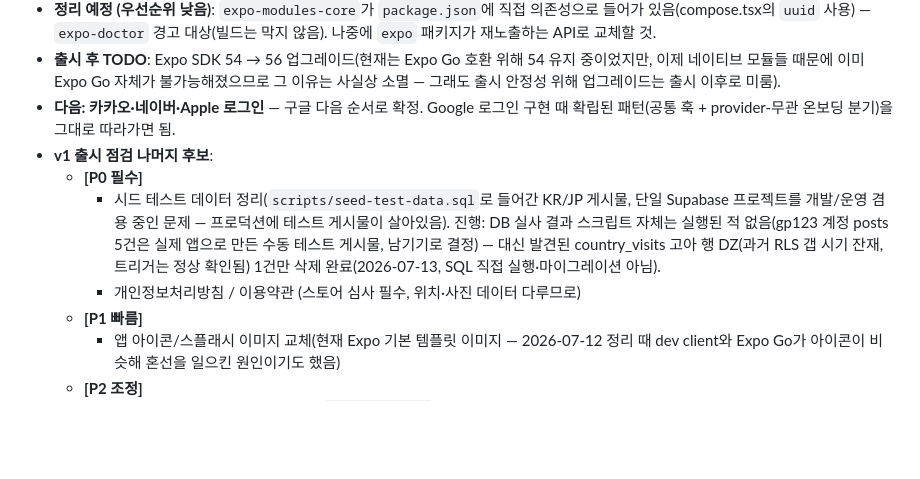
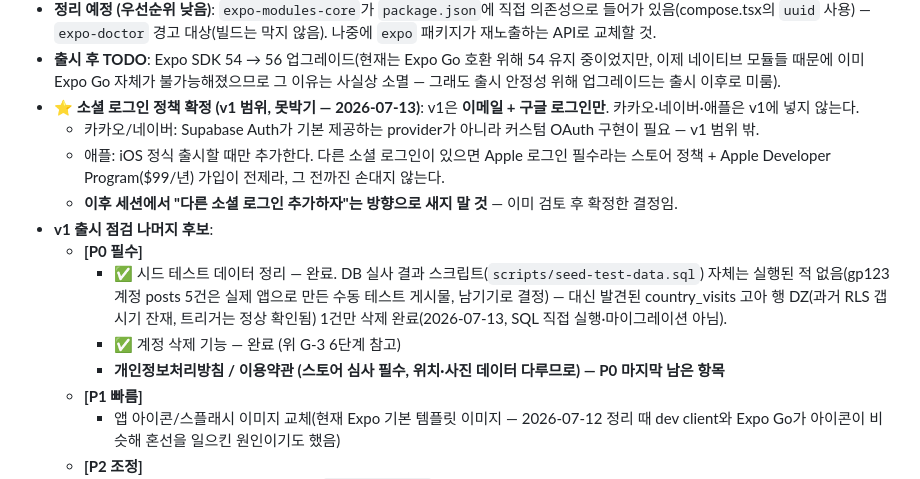
Before and after one commit to 26-park/colormap, a Markdown page: CLAUDE.md, the part around the change. Drawn GitHub-style; blank space fills up the shorter version.

Commit message:
chore: 세션 마무리 - 계정 삭제 완료 + 로그인 정책 확정
Co-Authored-By: Claude Sonnet 5 <noreply@anthropic.com>

```diff
--- a/CLAUDE.md
+++ b/CLAUDE.md
@@ -76,11 +76,15 @@
     - 6단계: **계정 삭제 기능 완료**(2026-07-13) — Supabase 공식 패턴대로 `supabase/functions/delete-account`(Edge Function, service_role)에서 `auth.admin.deleteUser()` 한 번으로 처리, DB 쪽은 전부 FK cascade(profiles→posts→post_media/comments/post_likes, country_visits, friendships)와 G-1 트리거로 자동 정리됨(앱이 개별 테이블을 지우지 않음). Storage(`post-media` 버킷)는 FK 관계가 없어 별도로 `posts/{userId}` prefix `list()`+`remove()`(2단계 재귀, best-effort). 본인 확인은 요청 헤더의 JWT로 `auth.getUser()`를 거쳐 얻은 userId만 사용(body로 안 받음 — 남 계정 삭제 방지). 앱 쪽은 프로필 탭 그리드 최하단(`ListFooterComponent`)에 "계정 삭제" 텍스트 링크 + 2단계 `Alert` 확인(destructive) → `supabase.functions.invoke('delete-account')` → 성공 시 기존 `signOut()` 재사용(로컬 세션+Google 캐시 정리). mini 계정으로 전체 흐름(삭제→signOut→재로그인 시 신규 온보딩) 실기기 검증 완료.
 - **정리 예정 (우선순위 낮음)**: `expo-modules-core`가 `package.json`에 직접 의존성으로 들어가 있음(compose.tsx의 `uuid` 사용) — `expo-doctor` 경고 대상(빌드는 막지 않음). 나중에 `expo` 패키지가 재노출하는 API로 교체할 것.
 - **출시 후 TODO**: Expo SDK 54 → 56 업그레이드(현재는 Expo Go 호환 위해 54 유지 중이었지만, 이제 네이티브 모듈들 때문에 이미 Expo Go 자체가 불가능해졌으므로 그 이유는 사실상 소멸 — 그래도 출시 안정성 위해 업그레이드는 출시 이후로 미룸).
-- **다음: 카카오·네이버·Apple 로그인** — 구글 다음 순서로 확정. Google 로그인 구현 때 확립된 패턴(공통 훅 + provider-무관 온보딩 분기)을 그대로 따라가면 됨.
+- **⭐ 소셜 로그인 정책 확정 (v1 범위, 못박기 — 2026-07-13)**: v1은 **이메일 + 구글 로그인만**. 카카오·네이버·애플은 v1에 넣지 않는다.
+  - 카카오/네이버: Supabase Auth가 기본 제공하는 provider가 아니라 커스텀 OAuth 구현이 필요 — v1 범위 밖.
+  - 애플: iOS 정식 출시할 때만 추가한다. 다른 소셜 로그인이 있으면 Apple 로그인 필수라는 스토어 정책 + Apple Developer Program($99/년) 가입이 전제라, 그 전까진 손대지 않는다.
+  - **이후 세션에서 "다른 소셜 로그인 추가하자"는 방향으로 새지 말 것** — 이미 검토 후 확정한 결정임.
 - **v1 출시 점검 나머지 후보**:
   - **[P0 필수]**
-    - 시드 테스트 데이터 정리(`scripts/seed-test-data.sql`로 들어간 KR/JP 게시물, 단일 Supabase 프로젝트를 개발/운영 겸용 중인 문제 — 프로덕션에 테스트 게시물이 살아있음). 진행: DB 실사 결과 스크립트 자체는 실행된 적 없음(gp123 계정 posts 5건은 실제 앱으로 만든 수동 테스트 게시물, 남기기로 결정) — 대신 발견된 country_visits 고아 행 DZ(과거 RLS 갭 시기 잔재, 트리거는 정상 확인됨) 1건만 삭제 완료(2026-07-13, SQL 직접 실행·마이그레이션 아님).
-    - 개인정보처리방침 / 이용약관 (스토어 심사 필수, 위치·사진 데이터 다루므로)
+    - ✅ 시드 테스트 데이터 정리 — 완료. DB 실사 결과 스크립트(`scripts/seed-test-data.sql`) 자체는 실행된 적 없음(gp123 계정 posts 5건은 실제 앱으로 만든 수동 테스트 게시물, 남기기로 결정) — 대신 발견된 country_visits 고아 행 DZ(과거 RLS 갭 시기 잔재, 트리거는 정상 확인됨) 1건만 삭제 완료(2026-07-13, SQL 직접 실행·마이그레이션 아님).
+    - ✅ 계정 삭제 기능 — 완료 (위 G-3 6단계 참고)
+    - **개인정보처리방침 / 이용약관 (스토어 심사 필수, 위치·사진 데이터 다루므로) — P0 마지막 남은 항목**
   - **[P1 빠름]**
     - 앱 아이콘/스플래시 이미지 교체(현재 Expo 기본 템플릿 이미지 — 2026-07-12 정리 때 dev client와 Expo Go가 아이콘이 비슷해 혼선을 일으킨 원인이기도 했음)
   - **[P2 조정]**
```
